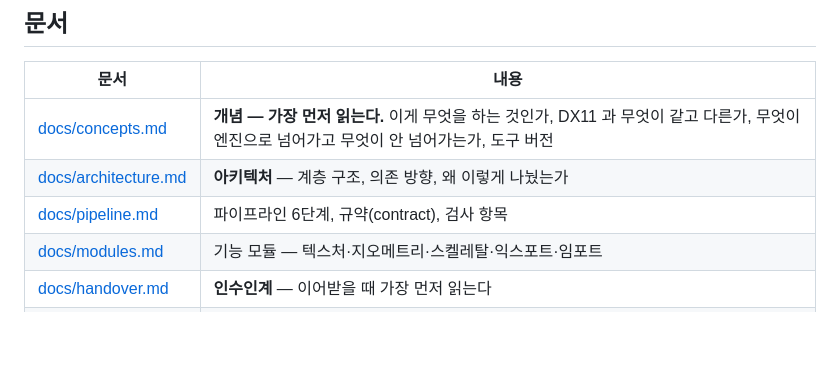
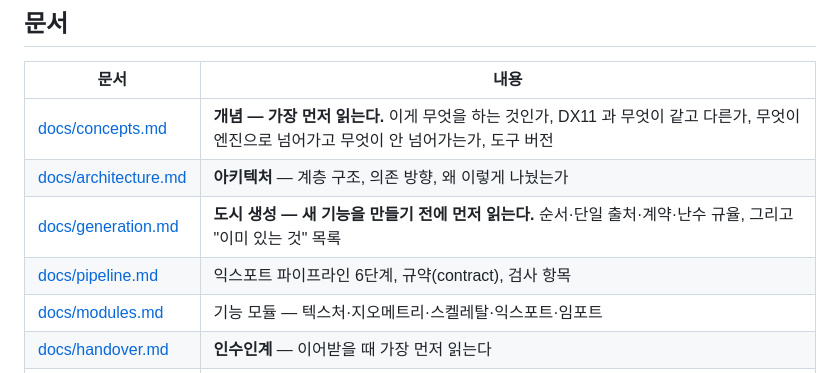
Before and after one commit to TaeGun-Um/Meshpipeline, a Markdown page: README.md, the part around the change. Drawn GitHub-style; blank space fills up the shorter version.

```diff
--- a/README.md
+++ b/README.md
@@ -94,7 +94,8 @@ node tools/pipeline.mjs --accept   # 새 스펙을 승인 (아래 참고)
 |---|---|
 | [docs/concepts.md](docs/concepts.md) | **개념 — 가장 먼저 읽는다.** 이게 무엇을 하는 것인가, DX11 과 무엇이 같고 다른가, 무엇이 엔진으로 넘어가고 무엇이 안 넘어가는가, 도구 버전 |
 | [docs/architecture.md](docs/architecture.md) | **아키텍처** — 계층 구조, 의존 방향, 왜 이렇게 나눴는가 |
-| [docs/pipeline.md](docs/pipeline.md) | 파이프라인 6단계, 규약(contract), 검사 항목 |
+| [docs/generation.md](docs/generation.md) | **도시 생성 — 새 기능을 만들기 전에 먼저 읽는다.** 순서·단일 출처·계약·난수 규율, 그리고 "이미 있는 것" 목록 |
+| [docs/pipeline.md](docs/pipeline.md) | 익스포트 파이프라인 6단계, 규약(contract), 검사 항목 |
 | [docs/modules.md](docs/modules.md) | 기능 모듈 — 텍스처·지오메트리·스켈레탈·익스포트·임포트 |
 | [docs/handover.md](docs/handover.md) | **인수인계** — 이어받을 때 가장 먼저 읽는다 |
 | [docs/city.md](docs/city.md) | **도시의 내력** — 왜 이 도시가 이렇게 생겼는가. 모든 형태 결정의 근거 |
```
Also changed, not shown: docs/generation.md (added, +156 -0 lines).
